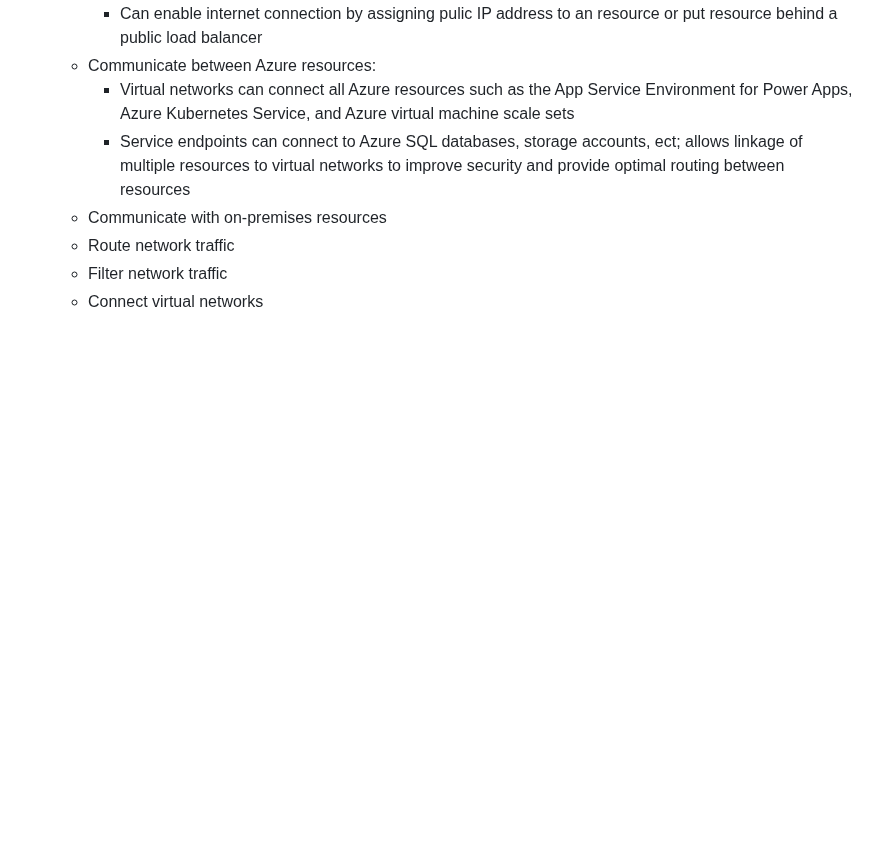
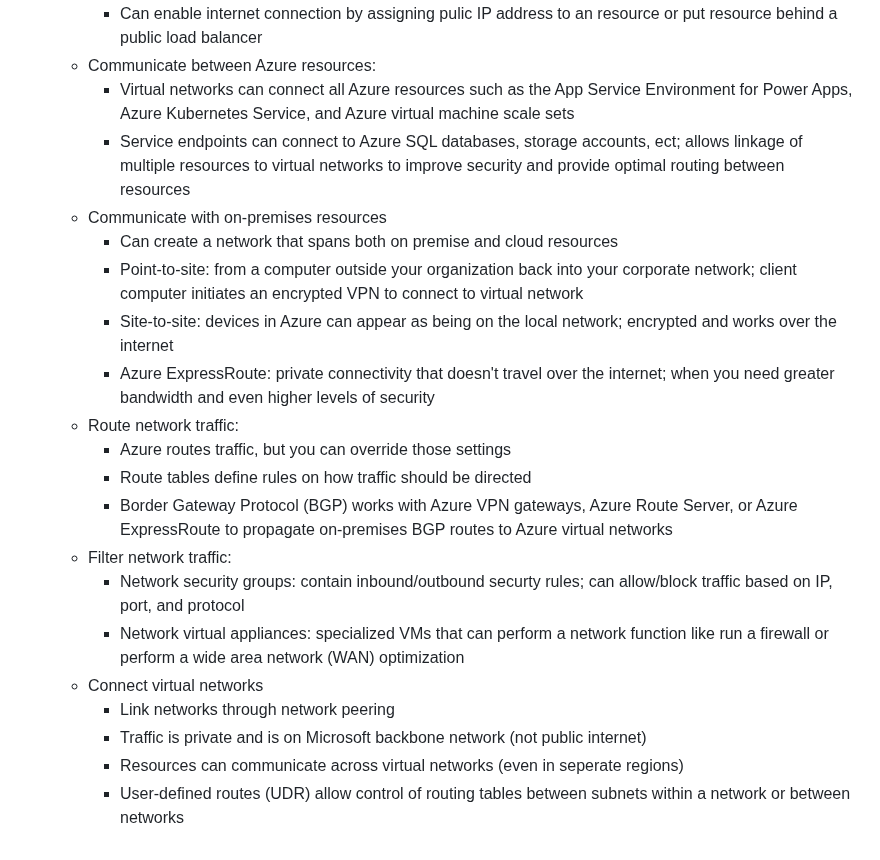
Before and after one commit to lukekasper/Personal-Projects, a Markdown page: Microsoft Azure/Intro Notes/Azure_Fundamentals.md, the part around the change. Drawn GitHub-style; blank space fills up the shorter version.

```diff
--- a/Microsoft Azure/Intro Notes/Azure_Fundamentals.md
+++ b/Microsoft Azure/Intro Notes/Azure_Fundamentals.md
@@ -154,6 +154,21 @@ Azure Virtual Networking
     - Service endpoints can connect to Azure SQL databases, storage accounts, ect; allows linkage of multiple resources to virtual networks to improve
       security and provide optimal routing between resources
   - Communicate with on-premises resources
-  - Route network traffic
-  - Filter network traffic
+    - Can create a network that spans both on premise and cloud resources
+    - Point-to-site: from a computer outside your organization back into your corporate network; client computer initiates an encrypted VPN to connect to
+      virtual network
+    - Site-to-site: devices in Azure can appear as being on the local network; encrypted and works over the internet
+    - Azure ExpressRoute: private connectivity that doesn't travel over the internet; when you need greater bandwidth and even higher levels of security
+  - Route network traffic:
+    - Azure routes traffic, but you can override those settings
+    - Route tables define rules on how traffic should be directed
+    - Border Gateway Protocol (BGP) works with Azure VPN gateways, Azure Route Server, or Azure ExpressRoute to propagate on-premises BGP routes to Azure
+      virtual networks
+  - Filter network traffic:
+    - Network security groups: contain inbound/outbound securty rules; can allow/block traffic based on IP, port, and protocol
+    - Network virtual appliances: specialized VMs that can perform a network function like run a firewall or perform a wide area network (WAN) optimization
   - Connect virtual networks
+    - Link networks through network peering
+    - Traffic is private and is on Microsoft backbone network (not public internet)
+    - Resources can communicate across virtual networks (even in seperate regions)
+    - User-defined routes (UDR) allow control of routing tables between subnets within a network or between networks
```
